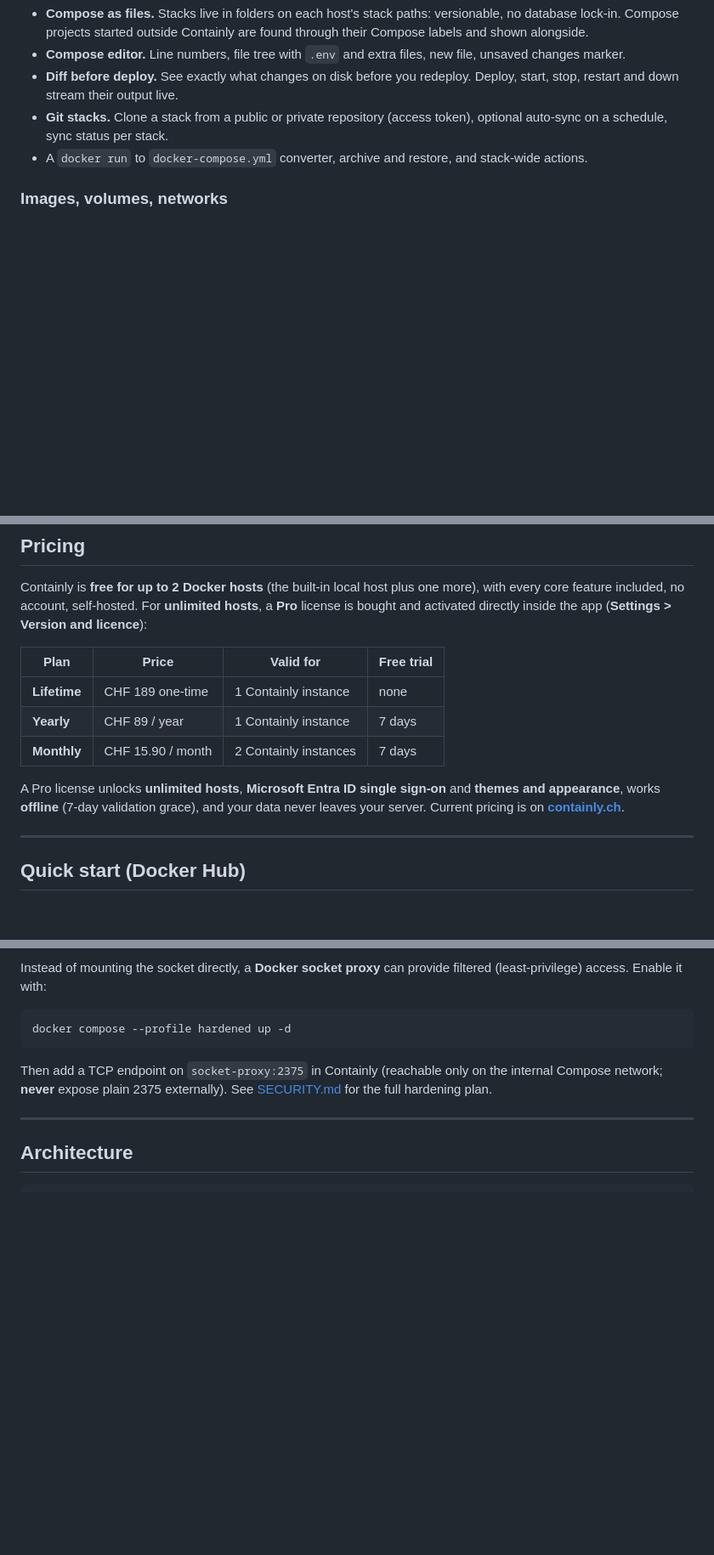
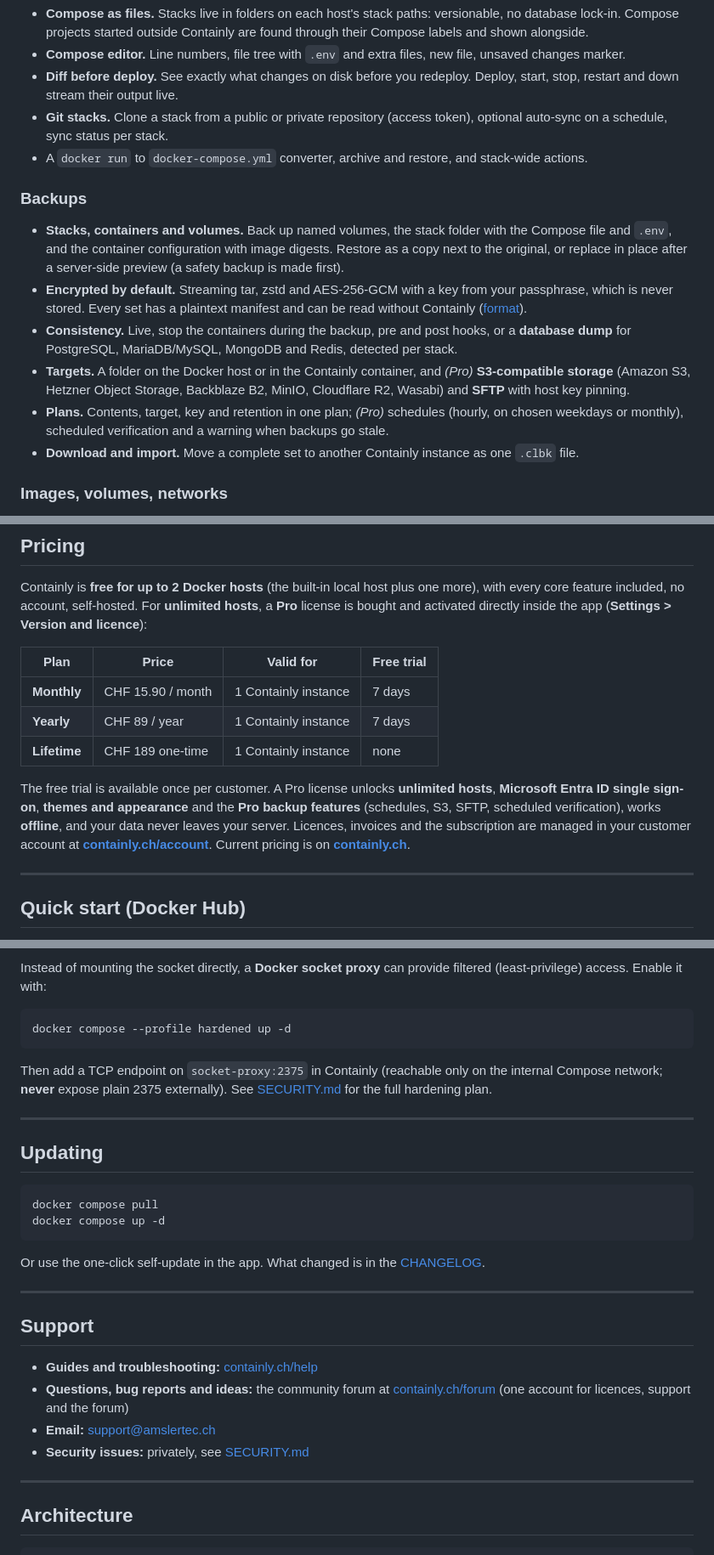
Before and after one commit to amslertec/containly, a Markdown page: README.md, 3 parts joined by grey strips. Shown at 85% size. GitHub-like rendering; blank space fills up the shorter version.

Commit message:
docs: README for 2.3.0 (backups, support, updating, pricing fix)

````diff
--- a/README.md
+++ b/README.md
@@ -85,6 +87,25 @@ FAQ: [containly.ch/faq](https://containly.ch/faq)
 - A `docker run` to `docker-compose.yml` converter, archive and restore, and stack-wide
   actions.
 
+### Backups
+
+- **Stacks, containers and volumes.** Back up named volumes, the stack folder with the
+  Compose file and `.env`, and the container configuration with image digests. Restore as a
+  copy next to the original, or replace in place after a server-side preview (a safety backup
+  is made first).
+- **Encrypted by default.** Streaming tar, zstd and AES-256-GCM with a key from your
+  passphrase, which is never stored. Every set has a plaintext manifest and can be read
+  without Containly ([format](docs/backup-format.md)).
+- **Consistency.** Live, stop the containers during the backup, pre and post hooks, or a
+  **database dump** for PostgreSQL, MariaDB/MySQL, MongoDB and Redis, detected per stack.
+- **Targets.** A folder on the Docker host or in the Containly container, and *(Pro)*
+  **S3-compatible storage** (Amazon S3, Hetzner Object Storage, Backblaze B2, MinIO,
+  Cloudflare R2, Wasabi) and **SFTP** with host key pinning.
+- **Plans.** Contents, target, key and retention in one plan; *(Pro)* schedules (hourly, on
+  chosen weekdays or monthly), scheduled verification and a warning when backups go stale.
+- **Download and import.** Move a complete set to another Containly instance as one `.clbk`
+  file.
+
 ### Images, volumes, networks
 
 - **Images.** Pull with Docker Hub search and tag picker, tag, remove, prune unused,
@@ -189,13 +213,16 @@ with every core feature included, no account, self-hosted. For **unlimited hosts
 
 | Plan | Price | Valid for | Free trial |
 |---|---|---|---|
+| **Monthly** | CHF 15.90 / month | 1 Containly instance | 7 days |
+| **Yearly** | CHF 89 / year | 1 Containly instance | 7 days |
 | **Lifetime** | CHF 189 one-time | 1 Containly instance | none |
-| **Yearly** | CHF 89 / year | 1 Containly instance | 7 days |
-| **Monthly** | CHF 15.90 / month | 2 Containly instances | 7 days |
 
-A Pro license unlocks **unlimited hosts**, **Microsoft Entra ID single sign-on** and
-**themes and appearance**, works **offline** (7-day validation grace), and your data never
-leaves your server. Current pricing is on **[containly.ch](https://containly.ch)**.
+The free trial is available once per customer. A Pro license unlocks **unlimited hosts**,
+**Microsoft Entra ID single sign-on**, **themes and appearance** and the **Pro backup
+features** (schedules, S3, SFTP, scheduled verification), works **offline**, and your data
+never leaves your server. Licences, invoices and the subscription are managed in your
+customer account at **[containly.ch/account](https://containly.ch/account)**. Current pricing
+is on **[containly.ch](https://containly.ch/#pricing)**.
 
 ---
 
@@ -262,6 +289,28 @@ internal Compose network; **never** expose plain 2375 externally). See
 
 ---
 
+## Updating
+
+```bash
+docker compose pull
+docker compose up -d
+```
+
+Or use the one-click self-update in the app. What changed is in the [CHANGELOG](CHANGELOG.md).
+
+---
+
+## Support
+
+- **Guides and troubleshooting:** [containly.ch/help](https://containly.ch/help)
+- **Questions, bug reports and ideas:** the community forum at
+  [containly.ch/forum](https://containly.ch/forum) (one account for licences, support and
+  the forum)
+- **Email:** support@amslertec.ch
+- **Security issues:** privately, see [SECURITY.md](SECURITY.md)
+
+---
+
 ## Architecture
 
 ```
````
Also changed, not shown: other parts of README.md (+8 -3 lines).
